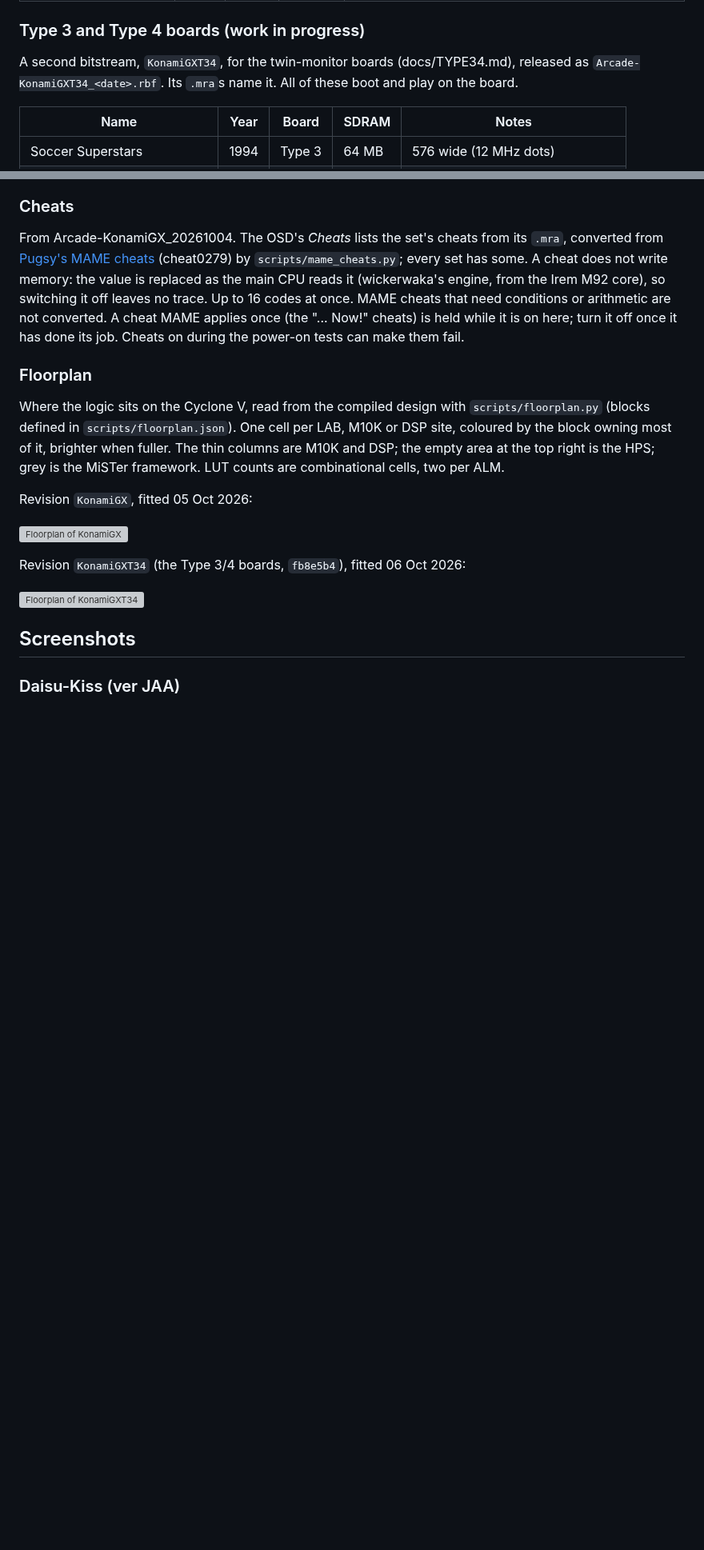
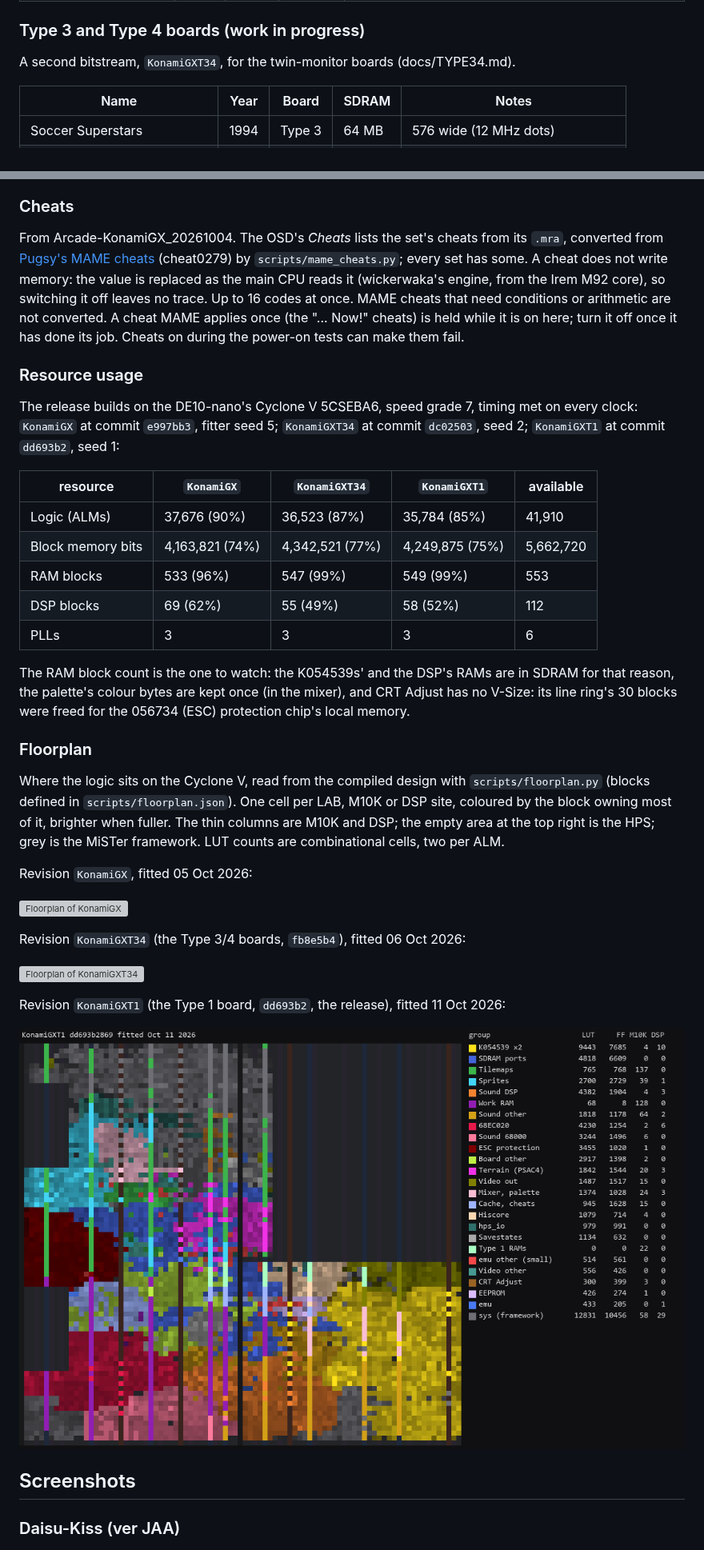
Before and after one commit to ppriest/Arcade-KonamiGX_MiSTer, a Markdown page: README.md, 2 parts joined by grey strips. Shown at 80% size. Drawn GitHub-style; pictures changed too: docs/floorplan/KonamiGXT1.png (added); blank space fills up the shorter version; grey boxes are pictures that could not be loaded.

```diff
--- a/README.md
+++ b/README.md
@@ -146,8 +128,7 @@ Every Type 2 set in `konamigx.cpp` except the bootleg.
 
 ### Type 3 and Type 4 boards (work in progress)
 
-A second bitstream, `KonamiGXT34`, for the twin-monitor boards (docs/TYPE34.md), released as
-`Arcade-KonamiGXT34_<date>.rbf`. Its `.mra`s name it. All of these boot and play on the board.
+A second bitstream, `KonamiGXT34`, for the twin-monitor boards (docs/TYPE34.md).
 
 | Name | Year | Board | SDRAM | Notes |
 |-|-|-|-|-|
@@ -294,6 +274,24 @@ need conditions or arithmetic are not converted. A cheat MAME applies once (the
 cheats) is held while it is on here; turn it off once it has done its job. Cheats on during the
 power-on tests can make them fail.
 
+### Resource usage
+
+The release builds on the DE10-nano's Cyclone V 5CSEBA6, speed grade 7, timing met on every
+clock: `KonamiGX` at commit `e997bb3`, fitter seed 5; `KonamiGXT34` at commit `dc02503`, seed 2;
+`KonamiGXT1` at commit `dd693b2`, seed 1:
+
+| resource | `KonamiGX` | `KonamiGXT34` | `KonamiGXT1` | available |
+| --- | --- | --- | --- | --- |
+| Logic (ALMs) | 37,676 (90%) | 36,523 (87%) | 35,784 (85%) | 41,910 |
+| Block memory bits | 4,163,821 (74%) | 4,342,521 (77%) | 4,249,875 (75%) | 5,662,720 |
+| RAM blocks | 533 (96%) | 547 (99%) | 549 (99%) | 553 |
+| DSP blocks | 69 (62%) | 55 (49%) | 58 (52%) | 112 |
+| PLLs | 3 | 3 | 3 | 6 |
+
+The RAM block count is the one to watch: the K054539s' and the DSP's RAMs are in SDRAM for that
+reason, the palette's colour bytes are kept once (in the mixer), and CRT Adjust has no V-Size: its
+line ring's 30 blocks were freed for the 056734 (ESC) protection chip's local memory.
+
 ### Floorplan
 
 Where the logic sits on the Cyclone V, read from the compiled design with `scripts/floorplan.py` (blocks defined in `scripts/floorplan.json`). One cell per LAB, M10K or DSP site, coloured by the block owning most of it, brighter when fuller. The thin columns are M10K and DSP; the empty area at the top right is the HPS; grey is the MiSTer framework. LUT counts are combinational cells, two per ALM.
@@ -305,6 +303,10 @@ Revision `KonamiGX`, fitted 05 Oct 2026:
 Revision `KonamiGXT34` (the Type 3/4 boards, `fb8e5b4`), fitted 06 Oct 2026:
 
 ![Floorplan of KonamiGXT34](docs/floorplan/KonamiGXT34.png)
+
+Revision `KonamiGXT1` (the Type 1 board, `dd693b2`, the release), fitted 11 Oct 2026:
+
+![Floorplan of KonamiGXT1](docs/floorplan/KonamiGXT1.png)
 
 ## Screenshots
 
```
Also changed, not shown: other parts of README.md (+9 -66 lines), docs/floorplan/KonamiGXT1_groups.md (added, +29 -0 lines), 1 other file.
